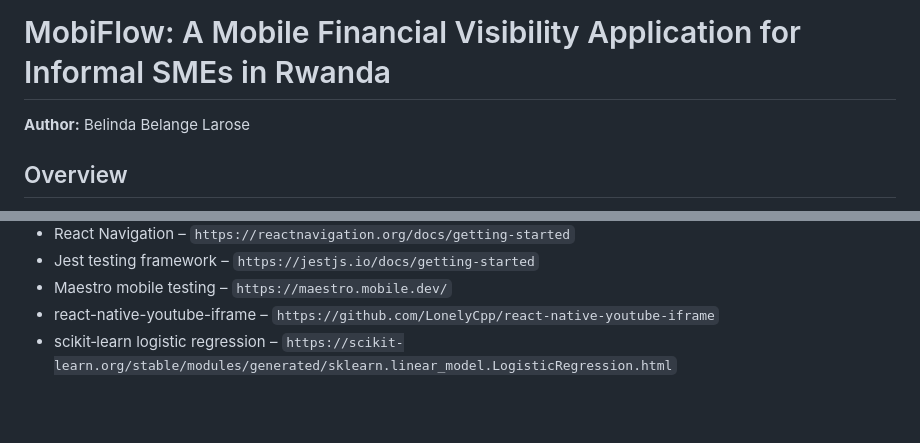
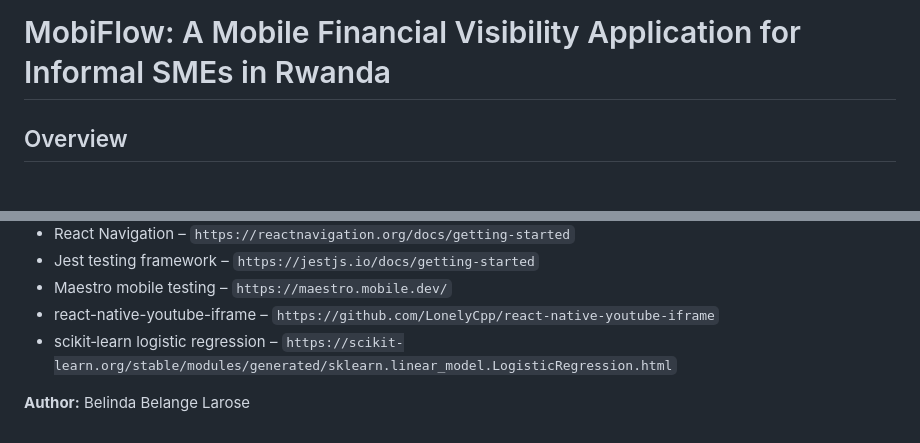
Before and after one commit to Belinda1704/mobiflow-capstone-project, a Markdown page: README.md, 2 parts joined by grey strips. GitHub-like rendering; blank space fills up the shorter version.

Commit message:
Add author names of the project

```diff
--- a/README.md
+++ b/README.md
@@ -1,6 +1,4 @@
 # MobiFlow: A Mobile Financial Visibility Application for Informal SMEs in Rwanda
-
-**Author:** Belinda Belange Larose
 
 ## Overview
 
@@ -214,3 +212,5 @@ Documentation and resources used for this project:
 - Maestro mobile testing – `https://maestro.mobile.dev/`
 - react-native-youtube-iframe – `https://github.com/LonelyCpp/react-native-youtube-iframe`
 - scikit‑learn logistic regression – `https://scikit-learn.org/stable/modules/generated/sklearn.linear_model.LogisticRegression.html`
+
+**Author:** Belinda Belange Larose
```
